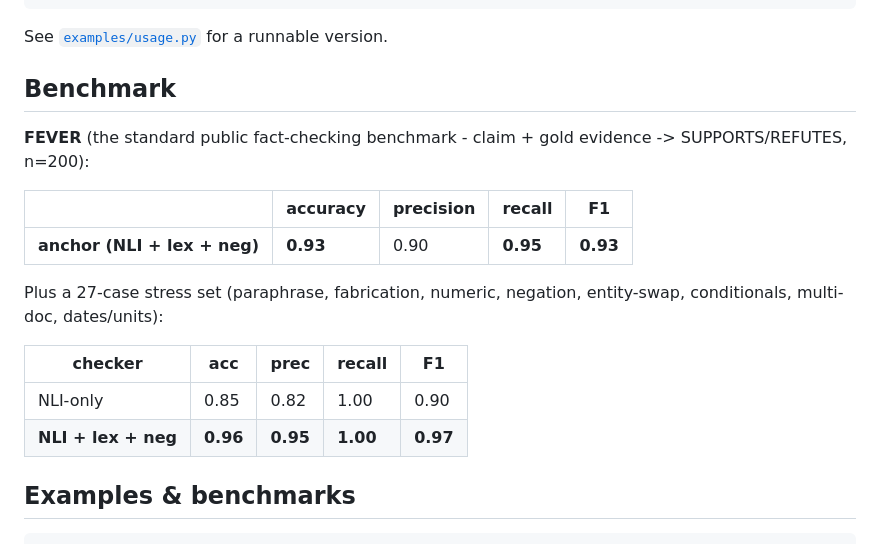
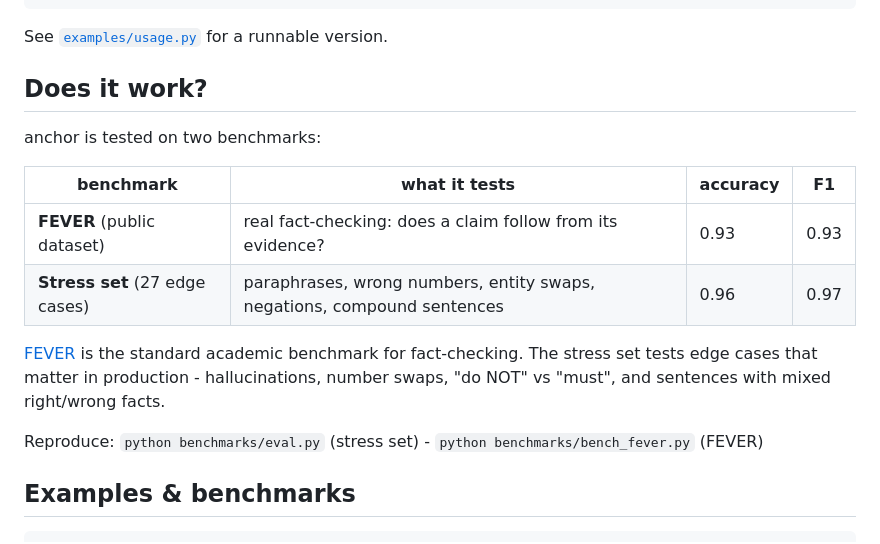
Before and after one commit to hnvivek/anchor, a Markdown page: README.md, the part around the change. GitHub-like rendering.

Commit message:
README: simplify benchmark section - one clean table, no internal jargon

```diff
--- a/README.md
+++ b/README.md
@@ -35,20 +35,18 @@ print(render_markdown(result))
 
 See [`examples/usage.py`](examples/usage.py) for a runnable version.
 
-## Benchmark
+## Does it work?
 
-**FEVER** (the standard public fact-checking benchmark - claim + gold evidence -> SUPPORTS/REFUTES, n=200):
+anchor is tested on two benchmarks:
 
-| | accuracy | precision | recall | F1 |
-|---|---|---|---|---|
-| **anchor (NLI + lex + neg)** | **0.93** | 0.90 | **0.95** | **0.93** |
+| benchmark | what it tests | accuracy | F1 |
+|---|---|---|---|
+| **FEVER** (public dataset) | real fact-checking: does a claim follow from its evidence? | 0.93 | 0.93 |
+| **Stress set** (27 edge cases) | paraphrases, wrong numbers, entity swaps, negations, compound sentences | 0.96 | 0.97 |
 
-Plus a 27-case stress set (paraphrase, fabrication, numeric, negation, entity-swap, conditionals, multi-doc, dates/units):
+[FEVER](https://fever.ai) is the standard academic benchmark for fact-checking. The stress set tests edge cases that matter in production - hallucinations, number swaps, "do NOT" vs "must", and sentences with mixed right/wrong facts.
 
-| checker | acc | prec | recall | F1 |
-|---|---|---|---|---|
-| NLI-only | 0.85 | 0.82 | 1.00 | 0.90 |
-| **NLI + lex + neg** | **0.96** | **0.95** | **1.00** | **0.97** |
+Reproduce: `python benchmarks/eval.py` (stress set) - `python benchmarks/bench_fever.py` (FEVER)
 
 ## Examples & benchmarks
 
```
